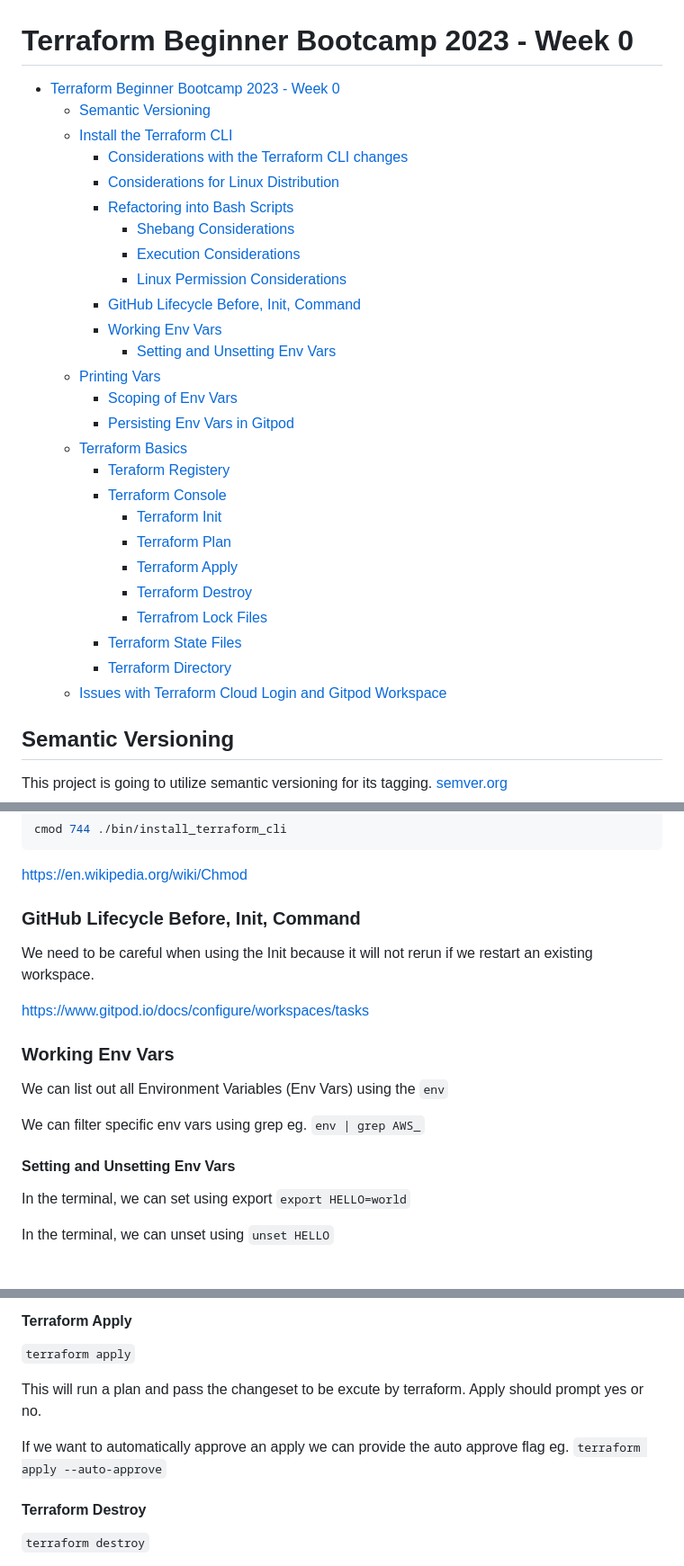
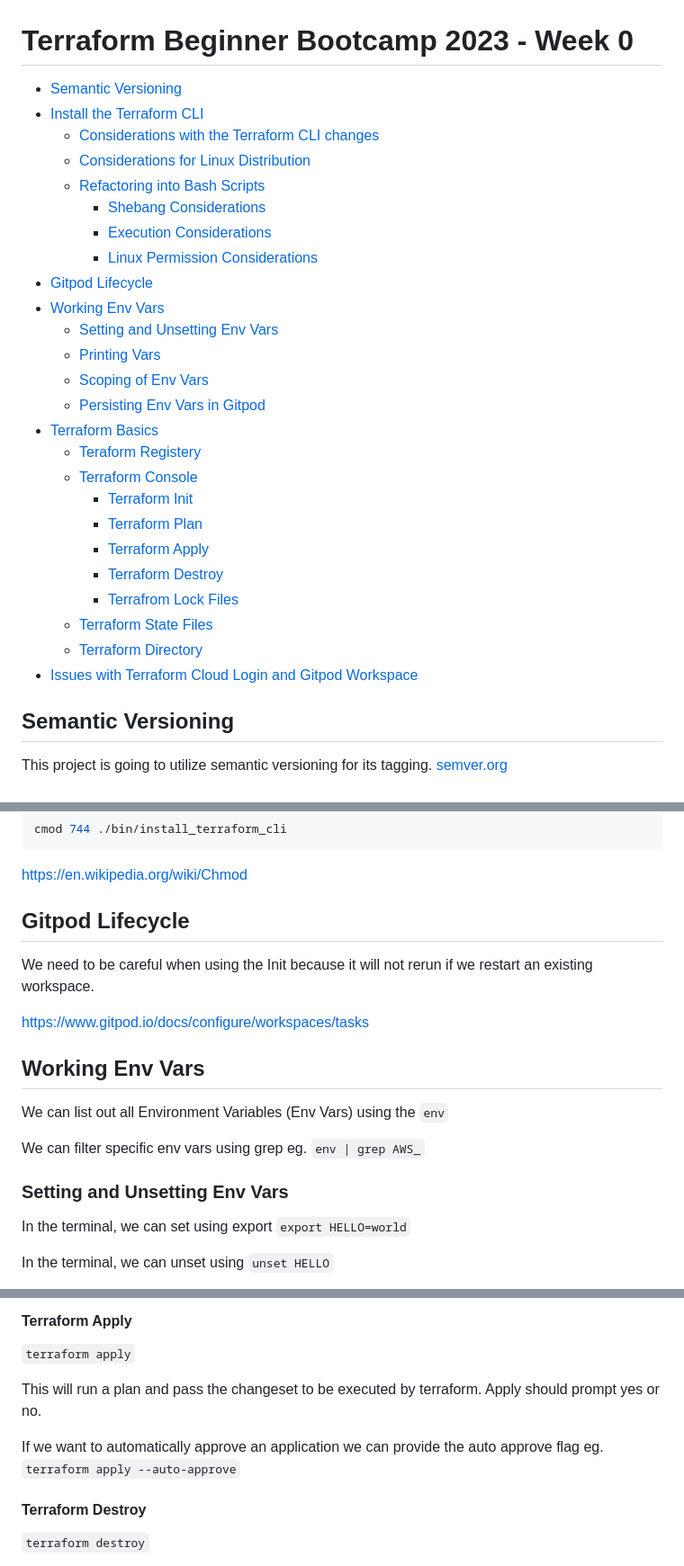
Before and after one commit to bezilule/terraform-beginner-bootcamp-2023, a Markdown page: journal/week0.md, 3 parts joined by grey strips. Shown: that part at 90% size. GitHub-like rendering.

```diff
--- a/journal/week0.md
+++ b/journal/week0.md
@@ -1,31 +1,30 @@
 # Terraform Beginner Bootcamp 2023 - Week 0
 
-- [Terraform Beginner Bootcamp 2023 - Week 0](#terraform-beginner-bootcamp-2023---week-0)
-  * [Semantic Versioning](#semantic-versioning)
-  * [Install the Terraform CLI](#install-the-terraform-cli)
-    + [Considerations with the Terraform CLI changes](#considerations-with-the-terraform-cli-changes)
-    + [Considerations for Linux Distribution](#considerations-for-linux-distribution)
-    + [Refactoring into Bash Scripts](#refactoring-into-bash-scripts)
-      - [Shebang Considerations](#shebang-considerations)
-      - [Execution Considerations](#execution-considerations)
-      - [Linux Permission Considerations](#linux-permission-considerations)
-    + [GitHub Lifecycle Before, Init, Command](#github-lifecycle-before--init--command)
-    + [Working Env Vars](#working-env-vars)
-      - [Setting and Unsetting Env Vars](#setting-and-unsetting-env-vars)
+- [Semantic Versioning](#semantic-versioning)
+- [Install the Terraform CLI](#install-the-terraform-cli)
+  * [Considerations with the Terraform CLI changes](#considerations-with-the-terraform-cli-changes)
+  * [Considerations for Linux Distribution](#considerations-for-linux-distribution)
+  * [Refactoring into Bash Scripts](#refactoring-into-bash-scripts)
+    + [Shebang Considerations](#shebang-considerations)
+    + [Execution Considerations](#execution-considerations)
+    + [Linux Permission Considerations](#linux-permission-considerations)
+- [Gitpod Lifecycle](#gitpod-lifecycle)
+- [Working Env Vars](#working-env-vars)
+  * [Setting and Unsetting Env Vars](#setting-and-unsetting-env-vars)
   * [Printing Vars](#printing-vars)
-      - [Scoping of Env Vars](#scoping-of-env-vars)
-      - [Persisting Env Vars in Gitpod](#persisting-env-vars-in-gitpod)
-  * [Terraform Basics](#terraform-basics)
-    + [Teraform Registery](#teraform-registery)
-    + [Terraform Console](#terraform-console)
-      - [Terraform Init](#terraform-init)
-      - [Terraform Plan](#terraform-plan)
-      - [Terraform Apply](#terraform-apply)
-      - [Terraform Destroy](#terraform-destroy)
-      - [Terrafrom Lock Files](#terrafrom-lock-files)
-    + [Terraform State Files](#terraform-state-files)
-    + [Terraform Directory](#terraform-directory)
-  * [Issues with Terraform Cloud Login and Gitpod Workspace](#issues-with-terraform-cloud-login-and-gitpod-workspace)
+  * [Scoping of Env Vars](#scoping-of-env-vars)
+  * [Persisting Env Vars in Gitpod](#persisting-env-vars-in-gitpod)
+- [Terraform Basics](#terraform-basics)
+  * [Teraform Registery](#teraform-registery)
+  * [Terraform Console](#terraform-console)
+    + [Terraform Init](#terraform-init)
+    + [Terraform Plan](#terraform-plan)
+    + [Terraform Apply](#terraform-apply)
+    + [Terraform Destroy](#terraform-destroy)
+    + [Terrafrom Lock Files](#terrafrom-lock-files)
+  * [Terraform State Files](#terraform-state-files)
+  * [Terraform Directory](#terraform-directory)
+- [Issues with Terraform Cloud Login and Gitpod Workspace](#issues-with-terraform-cloud-login-and-gitpod-workspace)
 
 
 ## Semantic Versioning
@@ -120,19 +119,19 @@ cmod 744 ./bin/install_terraform_cli
 
 https://en.wikipedia.org/wiki/Chmod
 
-### GitHub Lifecycle Before, Init, Command
+## Gitpod Lifecycle
 
 We need to be careful when using the Init because it will not rerun if we restart an existing workspace.
 
 https://www.gitpod.io/docs/configure/workspaces/tasks
 
-### Working Env Vars
+## Working Env Vars
 
 We can list out all Environment Variables (Env Vars) using the `env`
 
 We can filter specific env vars using grep eg. `env | grep AWS_`
 
-#### Setting and Unsetting Env Vars
+### Setting and Unsetting Env Vars
 
 In the terminal, we can set using export `export HELLO=world`
 
@@ -229,9 +228,9 @@ We can output this changeset ie. "plan" to be passed to an apply, but often you
 
 `terraform apply`
 
-This will run a plan and pass the changeset to be excute by terraform. Apply should prompt yes or no.
+This will run a plan and pass the changeset to be executed by terraform. Apply should prompt yes or no.
 
-If we want to automatically approve an apply we can provide the auto approve flag eg. `terraform apply --auto-approve`
+If we want to automatically approve an application we can provide the auto approve flag eg. `terraform apply --auto-approve`
 #### Terraform Destroy
 
 `terraform destroy`
```
Also changed, not shown: other parts of journal/week0.md (+4 -4 lines).
